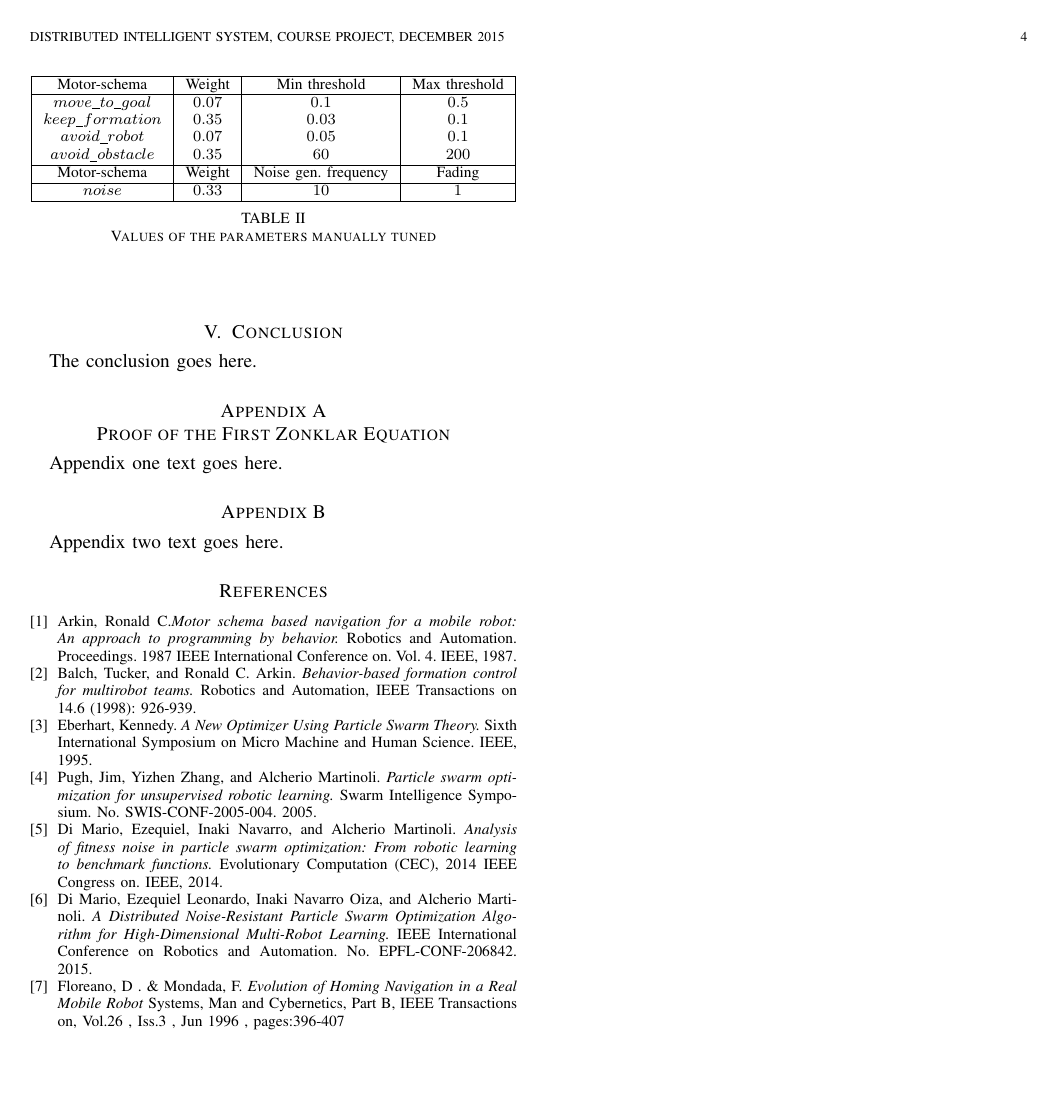
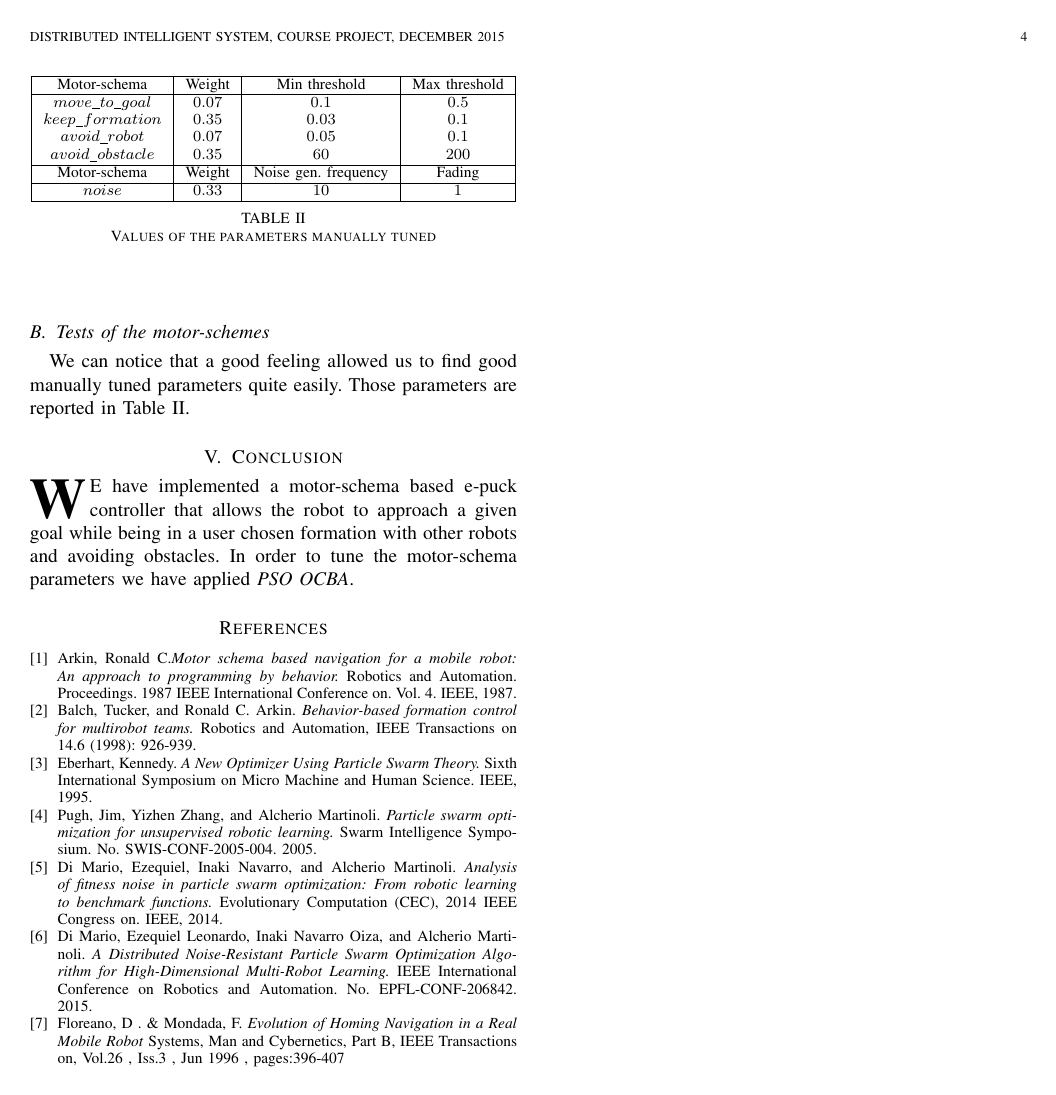
Before and after one commit to nhubi/disProject, a LaTeX paper (Report/report.tex): page 4 of 4. Compiled offline with pdfLaTeX.

Commit message:
Started conclusion

```diff
--- a/Report/report.tex
+++ b/Report/report.tex
@@ -856,8 +857,11 @@ We can notice that a good feeling allowed us to find good manually tuned paramet
 \label{sec:4}
 
 \section{Conclusion}
-\label{sec:5}
-The conclusion goes here.
+
+\IEEEPARstart{W}{e} have implemented a motor-schema based e-puck controller that
+allows the robot to approach a given goal while being in a user chosen formation with
+other robots and avoiding obstacles. In order to tune the motor-schema parameters we
+have applied \textit{PSO OCBA}.
 
 
 
@@ -877,22 +881,6 @@ The conclusion goes here.
 % starts a section numbered zero.)
 %
 
-
-\appendices
-\section{Proof of the First Zonklar Equation}
-Appendix one text goes here.
-
-% you can choose not to have a title for an appendix
-% if you want by leaving the argument blank
-\section{}
-Appendix two text goes here.
-
-
-% use section* for acknowledgement
-%\section*{Acknowledgment}
-%
-%
-%The authors would like to thank...
 
 
 % Can use something like this to put references on a page
```
Also changed, not shown: Report/report.tex (11 more changed lines).
